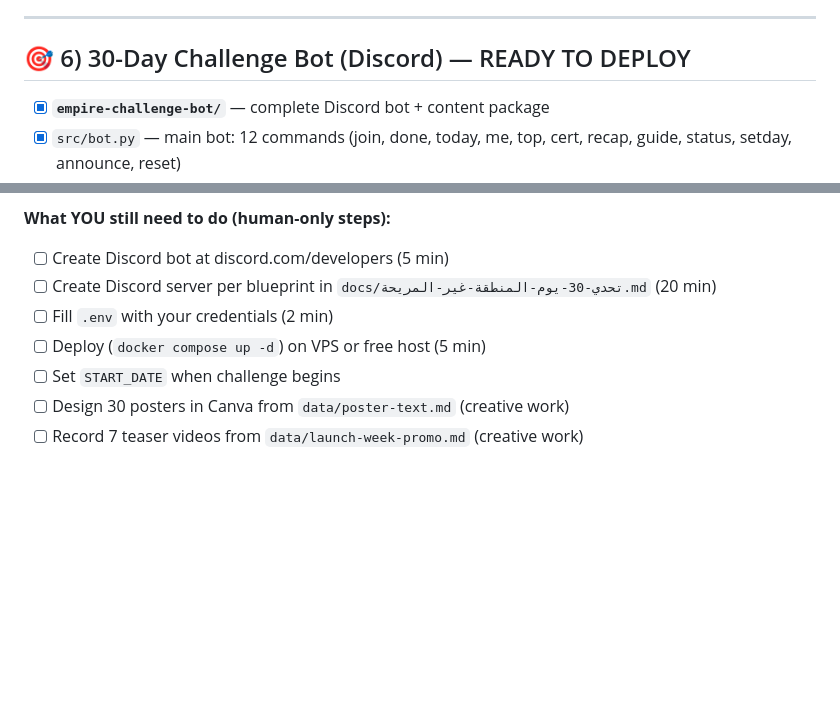
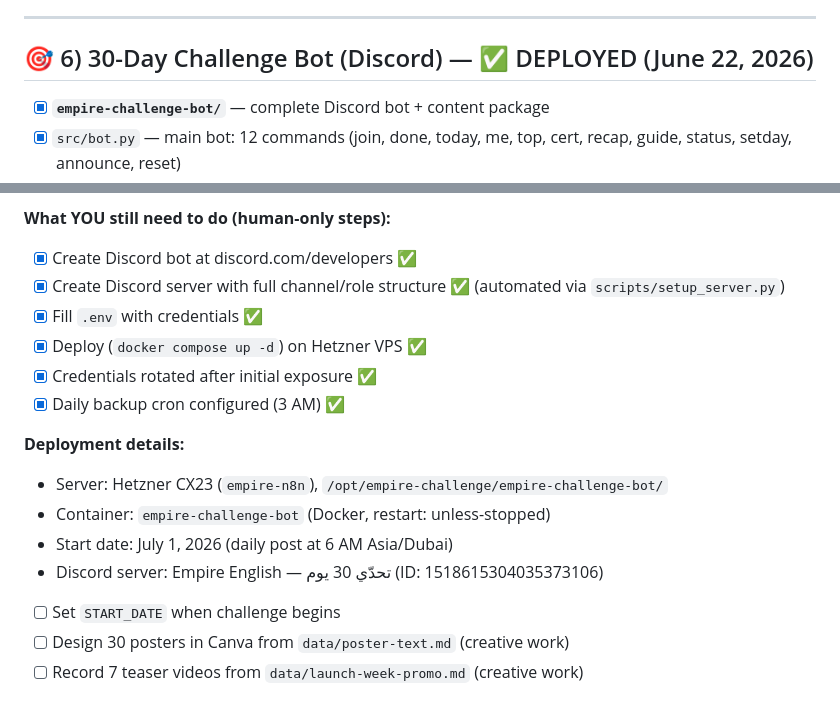
Before and after one commit to empireenglishcommunity-glitch/Claude, a Markdown page: docs/PROJECTS-CHECKLIST.md, 2 parts joined by grey strips. GitHub-like rendering; blank space fills up the shorter version.

Commit message:
docs: mark Challenge Bot as DEPLOYED, add server setup script
- Updated PROJECTS-CHECKLIST: all human steps completed
- Bot deployed June 22, 2026 on Hetzner VPS
- Discord server fully configured via automated script
- Start date: July 1, 2026 at 6 AM Dubai time

```diff
--- a/docs/PROJECTS-CHECKLIST.md
+++ b/docs/PROJECTS-CHECKLIST.md
@@ -96,7 +96,7 @@ feedback · admin commands `/version /kv /list /stats`.
 
 ---
 
-## 🎯 6) 30-Day Challenge Bot (Discord) — READY TO DEPLOY
+## 🎯 6) 30-Day Challenge Bot (Discord) — ✅ DEPLOYED (June 22, 2026)
 - [x] **`empire-challenge-bot/`** — complete Discord bot + content package
 - [x] `src/bot.py` — main bot: 12 commands (join, done, today, me, top, cert, recap, guide, status, setday, announce, reset)
 - [x] `src/database.py` — SQLite storage (participants + progress)
@@ -123,10 +123,18 @@ auto-assigns Discord rank roles (4 tiers) · PDF certificates · leaderboard ·
 admin commands (status, setday, announce, reset) · cron backup. 100% free, zero vendor lock-in.
 
 **What YOU still need to do (human-only steps):**
-- [ ] Create Discord bot at discord.com/developers (5 min)
-- [ ] Create Discord server per blueprint in `docs/تحدي-30-يوم-المنطقة-غير-المريحة.md` (20 min)
-- [ ] Fill `.env` with your credentials (2 min)
-- [ ] Deploy (`docker compose up -d`) on VPS or free host (5 min)
+- [x] Create Discord bot at discord.com/developers ✅
+- [x] Create Discord server with full channel/role structure ✅ (automated via `scripts/setup_server.py`)
+- [x] Fill `.env` with credentials ✅
+- [x] Deploy (`docker compose up -d`) on Hetzner VPS ✅
+- [x] Credentials rotated after initial exposure ✅
+- [x] Daily backup cron configured (3 AM) ✅
+
+**Deployment details:**
+- Server: Hetzner CX23 (`empire-n8n`), `/opt/empire-challenge/empire-challenge-bot/`
+- Container: `empire-challenge-bot` (Docker, restart: unless-stopped)
+- Start date: July 1, 2026 (daily post at 6 AM Asia/Dubai)
+- Discord server: Empire English — تحدّي 30 يوم (ID: 1518615304035373106)
 - [ ] Set `START_DATE` when challenge begins
 - [ ] Design 30 posters in Canva from `data/poster-text.md` (creative work)
 - [ ] Record 7 teaser videos from `data/launch-week-promo.md` (creative work)
```
